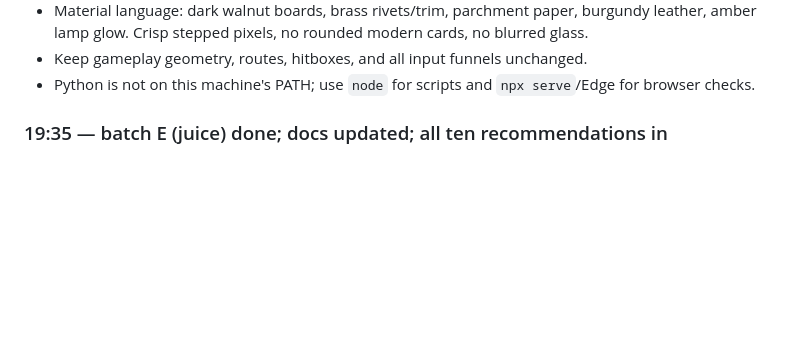
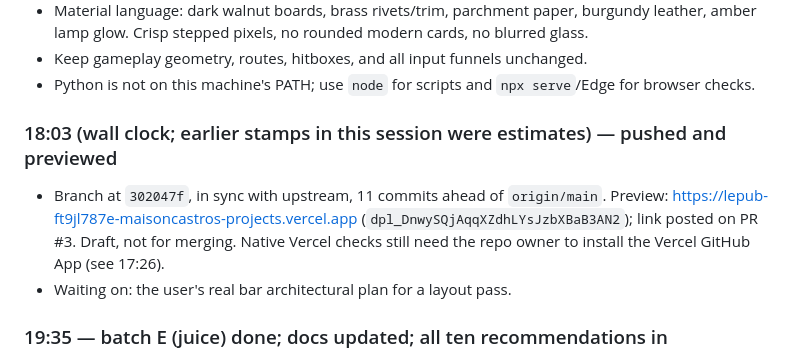
Before and after one commit to S-Belanger/LePub, a Markdown page: HANDOFF.md, the part around the change. Rendered like a GitHub page; blank space fills up the shorter version.

Commit message:
docs: record 302047f preview
Co-Authored-By: Claude Opus 5 <noreply@anthropic.com>

```diff
--- a/HANDOFF.md
+++ b/HANDOFF.md
@@ -29,6 +29,15 @@ contents here.
 - Keep gameplay geometry, routes, hitboxes, and all input funnels unchanged.
 - Python is not on this machine's PATH; use `node` for scripts and
   `npx serve`/Edge for browser checks.
+
+### 18:03 (wall clock; earlier stamps in this session were estimates) — pushed and previewed
+
+- Branch at `302047f`, in sync with upstream, 11 commits ahead of
+  `origin/main`. Preview: <https://lepub-ft9jl787e-maisoncastros-projects.vercel.app>
+  (`dpl_DnwySQjAqqXZdhLYsJzbXBaB3AN2`); link posted on PR #3. Draft, not for
+  merging. Native Vercel checks still need the repo owner to install the
+  Vercel GitHub App (see 17:26).
+- Waiting on: the user's real bar architectural plan for a layout pass.
 
 ### 19:35 — batch E (juice) done; docs updated; all ten recommendations in
 
```
